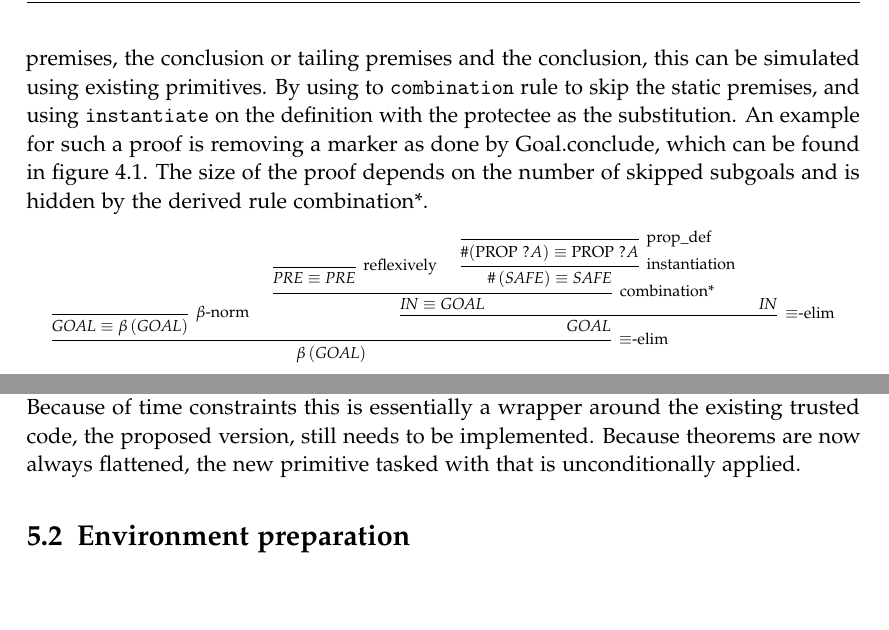
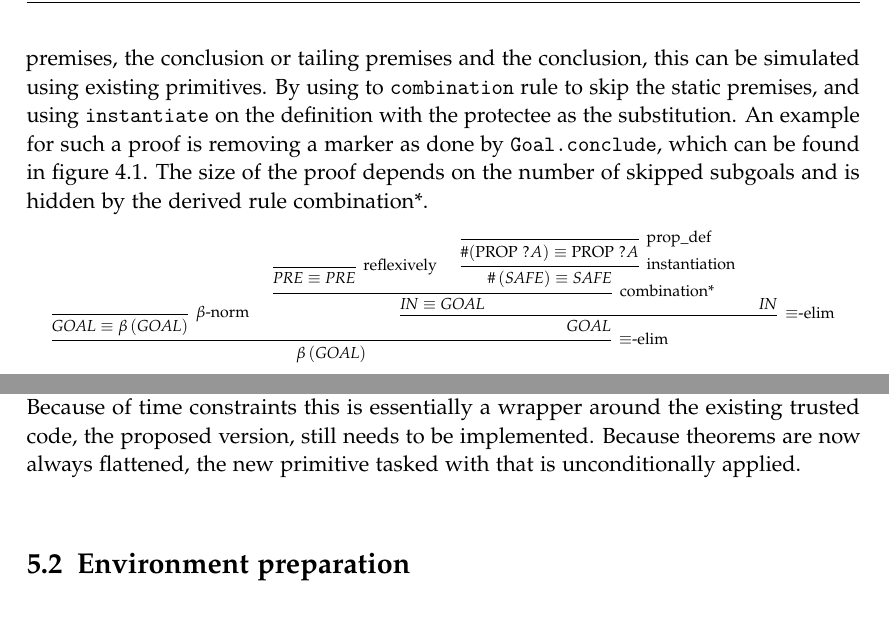
Before and after one commit to fabiomadge/Arbeiten, a LaTeX thesis (Bachelorarbeit/main.tex, which reads Bachelorarbeit/chapters/04_changes.tex, Bachelorarbeit/chapters/05_implementation.tex): two parts of pages 17 and 22 of 30 before the commit and two parts of pages 17 and 22 of 31 after it, joined at a grey line, cut so that both start at the same text, the shorter picture padded with empty space. Compiled offline with pdfLaTeX.

Commit message:
thats too late - i guess

```diff
--- a/Bachelorarbeit/chapters/04_changes.tex
+++ b/Bachelorarbeit/chapters/04_changes.tex
@@ -47,7 +47,7 @@ Incremented does not influence trusted code, but for the optimization to have ac
 When performing beta normalization at the end, lifting needs to be considered to stay compatible. Thus the lifting flag needs to retain its current form.\\
 It is conceivable to do elim-resolution outside of \texttt{bicompose\_aux} but there is some performance to be lost, because the elim part is conceptually part of the resolution. While the two could be separated, the resulting code duplication is undesirable.\\
 Flatten is the one interesting case, because there is only a handful of points in the code base, where it is not enabled. Tree have to do with adding or removing protect markers and the one outlier is \texttt{distinct\_tac}. It seams to be used for deleting duplicate subgoals, but evidently doesn't depend on getting unflattend theorems. No functionality depending on it seams to suffer from the change either.\\
-All functions dealing with protection markers in any way, use the definition of the marker $\#(\text{PROP}~?A) \equiv \text{PROP}~?A$ to resolve with. As the definition is only used on premises, the conclusion or tailing premises and the conclusion, this can be simulated using existing primitives. By using to \texttt{combination} rule to skip the static premises, and using \texttt{instantiate} on the definition with the protectee as the substitution. An example for such a proof is removing a marker as done by Goal.conclude, which can be found in figure~\ref{fig:conclude}. The size of the proof depends on the number of skipped subgoals and is hidden by the derived rule combination*.
+All functions dealing with protection markers in any way, use the definition of the marker $\#(\text{PROP}~?A) \equiv \text{PROP}~?A$ to resolve with. As the definition is only used on premises, the conclusion or tailing premises and the conclusion, this can be simulated using existing primitives. By using to \texttt{combination} rule to skip the static premises, and using \texttt{instantiate} on the definition with the protectee as the substitution. An example for such a proof is removing a marker as done by \texttt{Goal.conclude}, which can be found in figure~\ref{fig:conclude}. The size of the proof depends on the number of skipped subgoals and is hidden by the derived rule combination*.
 
 \begin{figure}[ht]
 % \begin{displaymath}
--- a/Bachelorarbeit/chapters/05_implementation.tex
+++ b/Bachelorarbeit/chapters/05_implementation.tex
@@ -13,7 +13,7 @@ We follow the concept shown in figure \ref{fig:flow}. The central data structure
     |> flatten_prems nsubgoal
 \end{lstlisting}
 
-There are to preprocessing steps for the rule that can be necessary depending on the flags. Renaming the bound variables is only necessary when the rule was lifted. Because of time constraints this is essentially a wrapper around the existing trusted code, the proposed version, still needs to be implemented. Because theorems are now always flattened, the new primitive tasked with that is unconditionally applied.
+There are to preprocessing steps for the rule that can be necessary depending on the flags. Renaming the bound variables is only necessary when the rule was lifted. Because of time constraints this is essentially a wrapper around the existing trusted code, the proposed version, still needs to be implemented. Because theorems are now always flattened, the new primitive tasked with that is unconditionally applied.\\
 
 \section{Environment preparation}
 
```
Also changed, not shown: Bachelorarbeit/chapters/05_implementation.tex (4 more changed lines).
